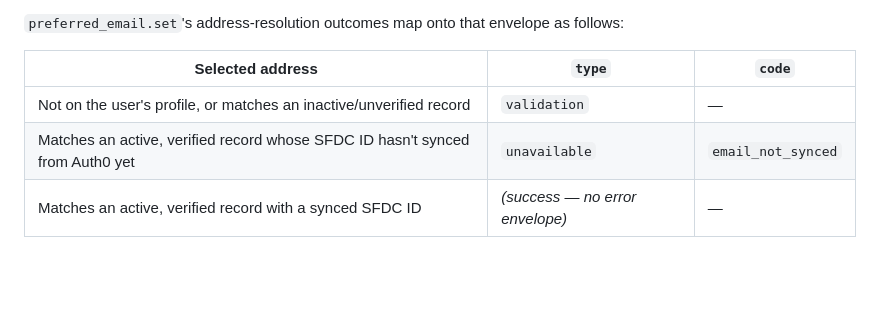
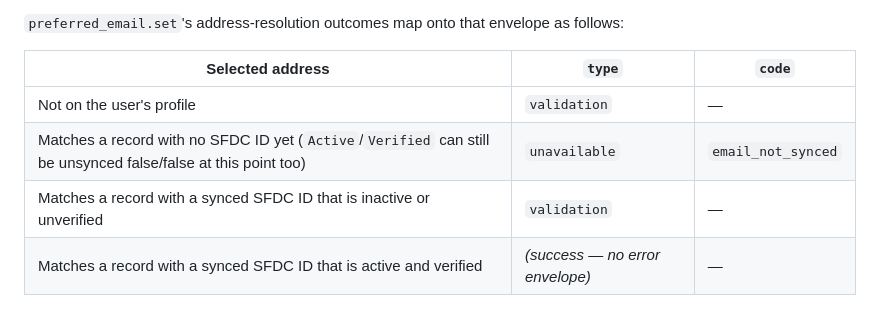
Before and after one commit to linuxfoundation/lfx-v2-meeting-service, a Markdown page: CLAUDE.md, the part around the change. GitHub-like rendering; blank space fills up the shorter version.

Commit message:
docs(preferred-email): sync NATS error contract table with pending-sync reclassification
Address review from @copilot-pull-request-reviewer on PR #360:

- CLAUDE.md: the error-mapping table still said any inactive/unverified
  record is a validation error. Since resolveVerifiedEmailID now keys the
  pending-sync decision off a blank SFDC ID, a no-ID record returns
  unavailable/email_not_synced even while its Active/Verified flags are
  still false. Split the table into "no SFDC ID yet" (retryable) vs. "has
  an SFDC ID but inactive/unverified" (validation) so the documented
  contract matches the code.

Co-Authored-By: Claude Sonnet 5 <noreply@anthropic.com>
Signed-off-by: Rashad <mrashad@contractor.linuxfoundation.org>

```diff
--- a/CLAUDE.md
+++ b/CLAUDE.md
@@ -740,6 +740,7 @@ Request/reply subjects served by the preferred-email responder (see User Service
 
 | Selected address | `type` | `code` |
 |---|---|---|
-| Not on the user's profile, or matches an inactive/unverified record | `validation` | — |
-| Matches an active, verified record whose SFDC ID hasn't synced from Auth0 yet | `unavailable` | `email_not_synced` |
-| Matches an active, verified record with a synced SFDC ID | *(success — no error envelope)* | — |
+| Not on the user's profile | `validation` | — |
+| Matches a record with no SFDC ID yet (`Active`/`Verified` can still be unsynced false/false at this point too) | `unavailable` | `email_not_synced` |
+| Matches a record with a synced SFDC ID that is inactive or unverified | `validation` | — |
+| Matches a record with a synced SFDC ID that is active and verified | *(success — no error envelope)* | — |
```
